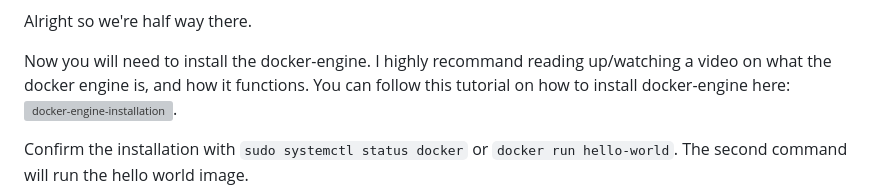
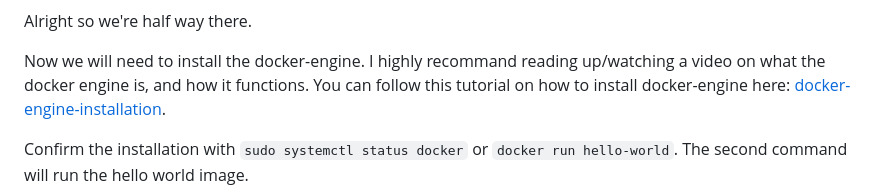
Before and after one commit to ilknurm/DevOps_Projects, a Markdown page: 1.Containerize_Java_App/README.md, the part around the change printed below. Drawn GitHub-style; grey boxes are pictures that could not be loaded.

````diff
--- a/1.Containerize_Java_App/README.md
+++ b/1.Containerize_Java_App/README.md
@@ -28,7 +28,7 @@ Once your in your EC2, you want to glone the Github Project Repo and checkout to
 
 Alright so we're half way there.
 
-Now you will need to install the docker-engine. I highly recommand reading up/watching a video on what the docker engine is, and how it functions. You can follow this tutorial on how to install docker-engine here: ![docker-engine-installation](https://docs.docker.com/engine/install).
+Now we will need to install the docker-engine. I highly recommand reading up/watching a video on what the docker engine is, and how it functions. You can follow this tutorial on how to install docker-engine here: [docker-engine-installation](https://docs.docker.com/engine/install).
 
 Confirm the installation with ```sudo systemctl status docker``` or ```docker run hello-world```. The second command will run the hello world image.
 ![docker-confirm](https://github.com/ilknurm/DevOps_Projects/blob/main/1.Containerize_Java_App/images/docker-confirm.png)
````
Also changed, not shown: other parts of 1.Containerize_Java_App/README.md (+1 -1 lines).
